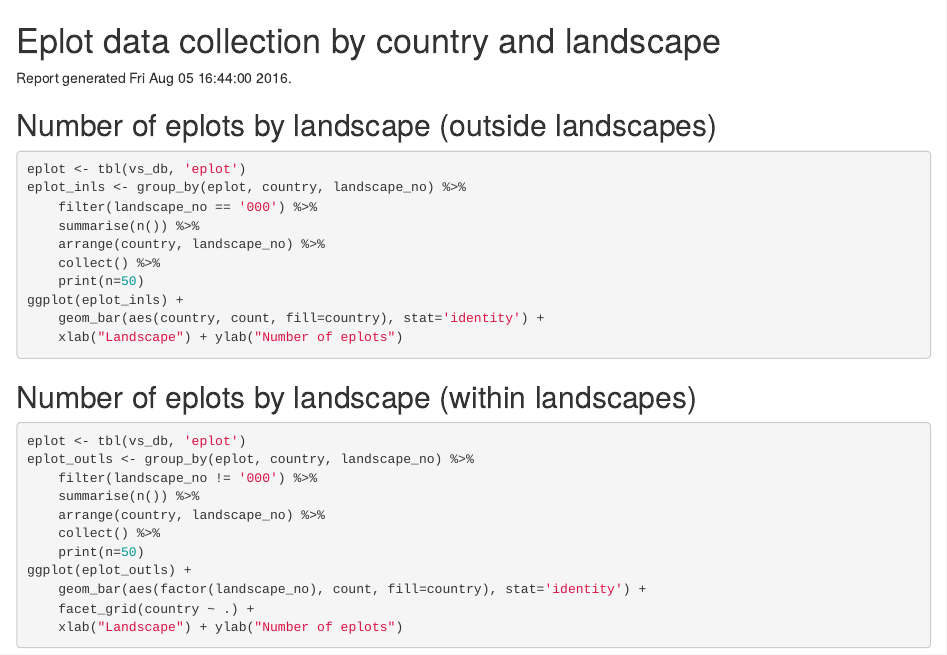
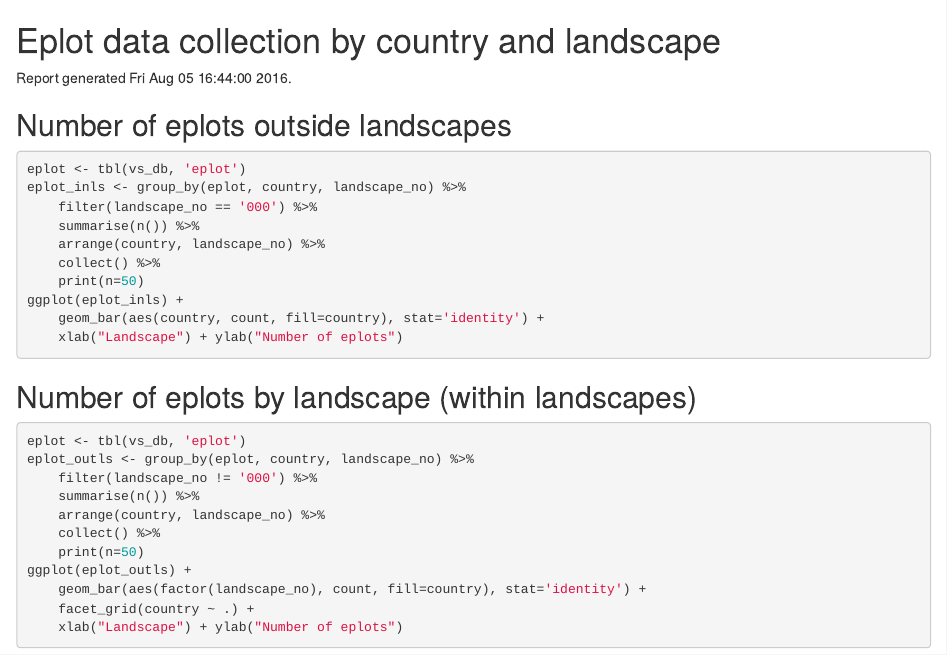
Before and after one commit to ConservationInternational/vitalsigns-data-reports, an R Markdown document (eplot_summary.Rmd): the page in a window 1100 px wide, from its top. Rendered offline with R 4.5, knitr and Pandoc, with nearby package versions; the code chunks are not run, so their results and figures are left out; common packages that the code uses without loading them are loaded.

Commit message:
Fix title.

````diff
--- a/eplot_summary.Rmd
+++ b/eplot_summary.Rmd
@@ -13,7 +13,7 @@ vs_db <- src_postgres(dbname='vitalsigns', host='localhost',
                       user='vitalsignsapp', password='', port=5440)
 ```
 
-## Number of eplots by landscape (outside landscapes)
+## Number of eplots outside landscapes
 
 ``` {r, fig.align="center"}
 eplot <- tbl(vs_db, 'eplot')
````
